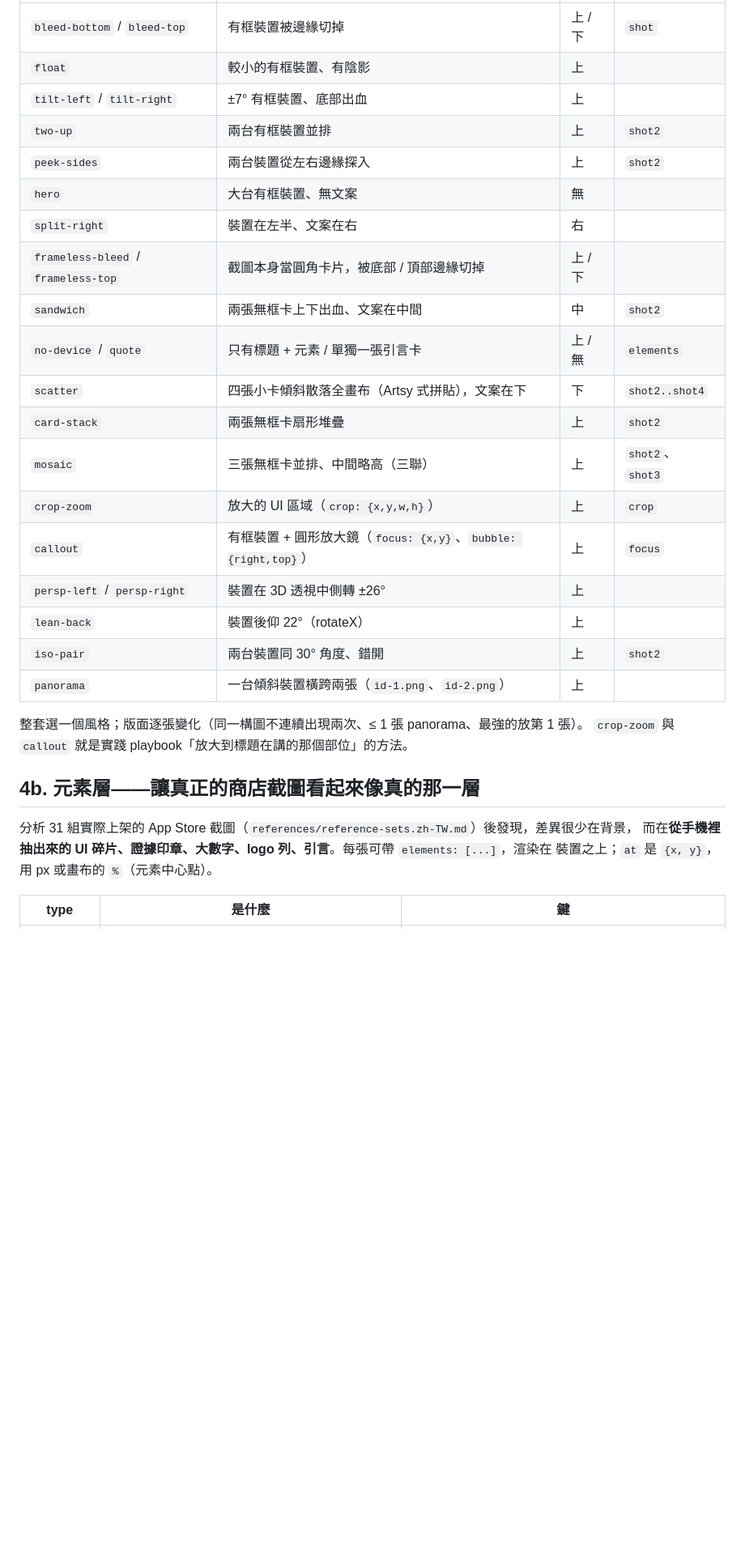
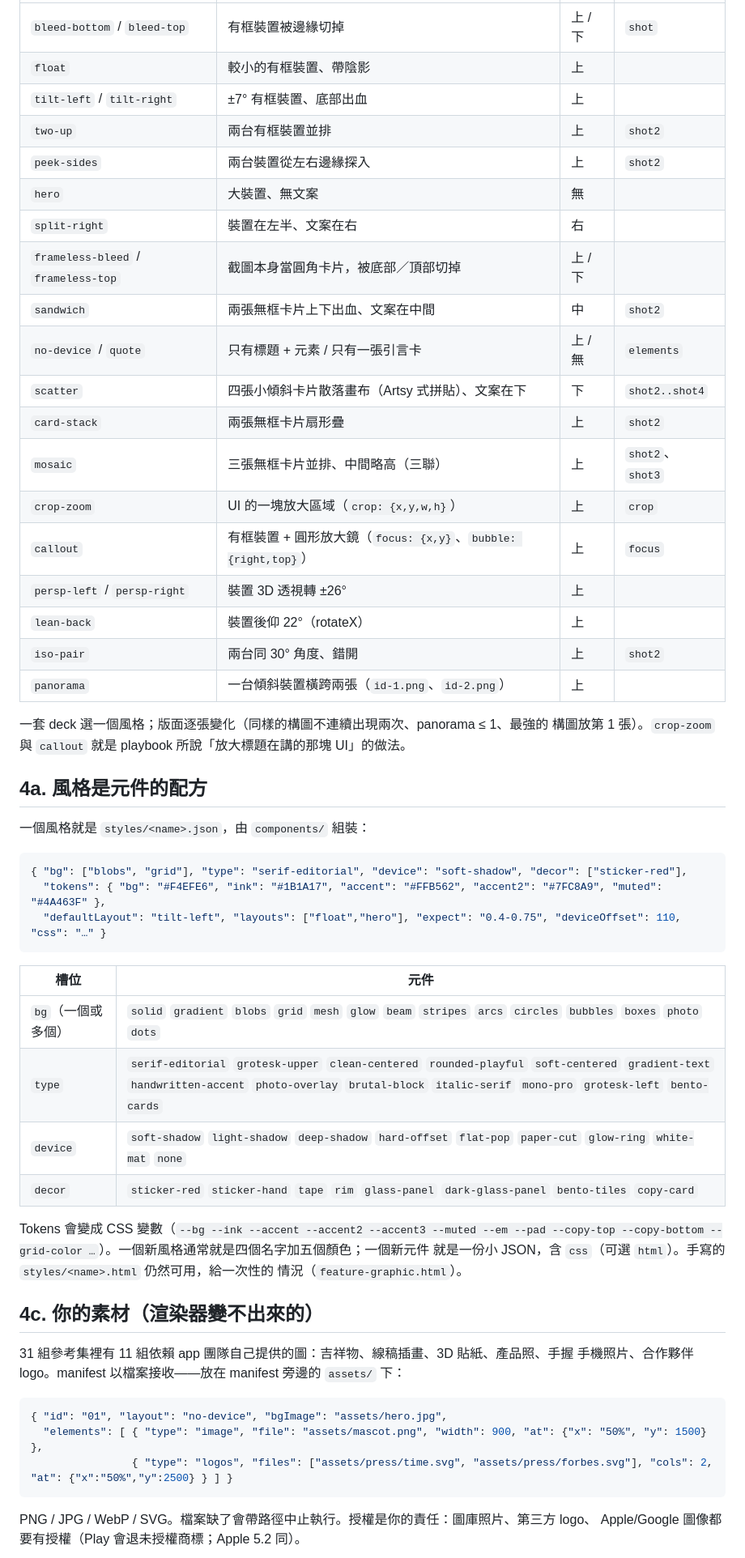
Before and after one commit to allen-hsu/mobile-shipkit, a Markdown page: skills/store-art/SKILL.zh-TW.md, the part around one of its changes. Shown at 81% size. GitHub-like rendering; blank space fills up the shorter version.

Commit message:
docs: zh-TW for component recipes + user assets
Co-Authored-By: Claude Fable 5 <noreply@anthropic.com>

````diff
--- a/skills/store-art/SKILL.zh-TW.md
+++ b/skills/store-art/SKILL.zh-TW.md
@@ -124,32 +125,61 @@ node scripts/render.mjs manifest.json --out framed --strict       # 有品質警
 | 版面 | 呈現什麼 | 文案 | 需要 |
 |---|---|---|---|
 | `bleed-bottom` / `bleed-top` | 有框裝置被邊緣切掉 | 上 / 下 | `shot` |
-| `float` | 較小的有框裝置、有陰影 | 上 | |
+| `float` | 較小的有框裝置、帶陰影 | 上 | |
 | `tilt-left` / `tilt-right` | ±7° 有框裝置、底部出血 | 上 | |
 | `two-up` | 兩台有框裝置並排 | 上 | `shot2` |
 | `peek-sides` | 兩台裝置從左右邊緣探入 | 上 | `shot2` |
-| `hero` | 大台有框裝置、無文案 | 無 | |
+| `hero` | 大裝置、無文案 | 無 | |
 | `split-right` | 裝置在左半、文案在右 | 右 | |
-| `frameless-bleed` / `frameless-top` | 截圖本身當圓角卡片，被底部 / 頂部邊緣切掉 | 上 / 下 | |
-| `sandwich` | 兩張無框卡上下出血、文案在中間 | 中 | `shot2` |
-| `no-device` / `quote` | 只有標題 + 元素 / 單獨一張引言卡 | 上 / 無 | `elements` |
-| `scatter` | 四張小卡傾斜散落全畫布（Artsy 式拼貼），文案在下 | 下 | `shot2..shot4` |
-| `card-stack` | 兩張無框卡扇形堆疊 | 上 | `shot2` |
-| `mosaic` | 三張無框卡並排、中間略高（三聯） | 上 | `shot2`、`shot3` |
-| `crop-zoom` | 放大的 UI 區域（`crop: {x,y,w,h}`） | 上 | `crop` |
+| `frameless-bleed` / `frameless-top` | 截圖本身當圓角卡片，被底部／頂部切掉 | 上 / 下 | |
+| `sandwich` | 兩張無框卡片上下出血、文案在中間 | 中 | `shot2` |
+| `no-device` / `quote` | 只有標題 + 元素 / 只有一張引言卡 | 上 / 無 | `elements` |
+| `scatter` | 四張小傾斜卡片散落畫布（Artsy 式拼貼）、文案在下 | 下 | `shot2..shot4` |
+| `card-stack` | 兩張無框卡片扇形疊 | 上 | `shot2` |
+| `mosaic` | 三張無框卡片並排、中間略高（三聯） | 上 | `shot2`、`shot3` |
+| `crop-zoom` | UI 的一塊放大區域（`crop: {x,y,w,h}`） | 上 | `crop` |
 | `callout` | 有框裝置 + 圓形放大鏡（`focus: {x,y}`、`bubble: {right,top}`） | 上 | `focus` |
-| `persp-left` / `persp-right` | 裝置在 3D 透視中側轉 ±26° | 上 | |
+| `persp-left` / `persp-right` | 裝置 3D 透視轉 ±26° | 上 | |
 | `lean-back` | 裝置後仰 22°（rotateX） | 上 | |
-| `iso-pair` | 兩台裝置同 30° 角度、錯開 | 上 | `shot2` |
+| `iso-pair` | 兩台同 30° 角度、錯開 | 上 | `shot2` |
 | `panorama` | 一台傾斜裝置橫跨兩張（`id-1.png`、`id-2.png`） | 上 | |
 
-整套選一個風格；版面逐張變化（同一構圖不連續出現兩次、≤ 1 張 panorama、最強的放第 1 張）。
-`crop-zoom` 與 `callout` 就是實踐 playbook「放大到標題在講的那個部位」的方法。
+一套 deck 選一個風格；版面逐張變化（同樣的構圖不連續出現兩次、panorama ≤ 1、最強的
+構圖放第 1 張）。`crop-zoom` 與 `callout` 就是 playbook 所說「放大標題在講的那塊 UI」的做法。
 
-## 4b. 元素層——讓真正的商店截圖看起來像真的那一層
+## 4a. 風格是元件的配方
 
-分析 31 組實際上架的 App Store 截圖（`references/reference-sets.zh-TW.md`）後發現，差異很少在背景，
-而在**從手機裡抽出來的 UI 碎片、證據印章、大數字、logo 列、引言**。每張可帶 `elements: [...]`，渲染在
-裝置之上；`at` 是 `{x, y}`，用 px 或畫布的 `%`（元素中心點）。
+一個風格就是 `styles/<name>.json`，由 `components/` 組裝：
 
-| type | 是什麼 | 鍵 |
+```json
+{ "bg": ["blobs", "grid"], "type": "serif-editorial", "device": "soft-shadow", "decor": ["sticker-red"],
+  "tokens": { "bg": "#F4EFE6", "ink": "#1B1A17", "accent": "#FFB562", "accent2": "#7FC8A9", "muted": "#4A463F" },
+  "defaultLayout": "tilt-left", "layouts": ["float","hero"], "expect": "0.4-0.75", "deviceOffset": 110, "css": "…" }
+```
+
+| 槽位 | 元件 |
+|---|---|
+| `bg`（一個或多個） | `solid` `gradient` `blobs` `grid` `mesh` `glow` `beam` `stripes` `arcs` `circles` `bubbles` `boxes` `photo` `dots` |
+| `type` | `serif-editorial` `grotesk-upper` `clean-centered` `rounded-playful` `soft-centered` `gradient-text` `handwritten-accent` `photo-overlay` `brutal-block` `italic-serif` `mono-pro` `grotesk-left` `bento-cards` |
+| `device` | `soft-shadow` `light-shadow` `deep-shadow` `hard-offset` `flat-pop` `paper-cut` `glow-ring` `white-mat` `none` |
+| `decor` | `sticker-red` `sticker-hand` `tape` `rim` `glass-panel` `dark-glass-panel` `bento-tiles` `copy-card` |
+
+Tokens 會變成 CSS 變數（`--bg --ink --accent --accent2 --accent3 --muted --em --pad
+--copy-top --copy-bottom --grid-color …`）。一個新風格通常就是四個名字加五個顏色；一個新元件
+就是一份小 JSON，含 `css`（可選 `html`）。手寫的 `styles/<name>.html` 仍然可用，給一次性的
+情況（`feature-graphic.html`）。
+
+## 4c. 你的素材（渲染器變不出來的）
+
+31 組參考集裡有 11 組依賴 app 團隊自己提供的圖：吉祥物、線稿插畫、3D 貼紙、產品照、手握
+手機照片、合作夥伴 logo。manifest 以檔案接收——放在 manifest 旁邊的 `assets/` 下：
+
+```json
+{ "id": "01", "layout": "no-device", "bgImage": "assets/hero.jpg",
+  "elements": [ { "type": "image", "file": "assets/mascot.png", "width": 900, "at": {"x": "50%", "y": 1500} },
+                { "type": "logos", "files": ["assets/press/time.svg", "assets/press/forbes.svg"], "cols": 2, "at": {"x":"50%","y":2500} } ] }
+```
+
+PNG / JPG / WebP / SVG。檔案缺了會帶路徑中止執行。授權是你的責任：圖庫照片、第三方 logo、
+Apple/Google 圖像都要有授權（Play 會退未授權商標；Apple 5.2 同）。
+
````
Also changed, not shown: other parts of skills/store-art/SKILL.zh-TW.md (+77 -67 lines), skills/store-screenshots/SKILL.zh-TW.md (+61 -53 lines).
